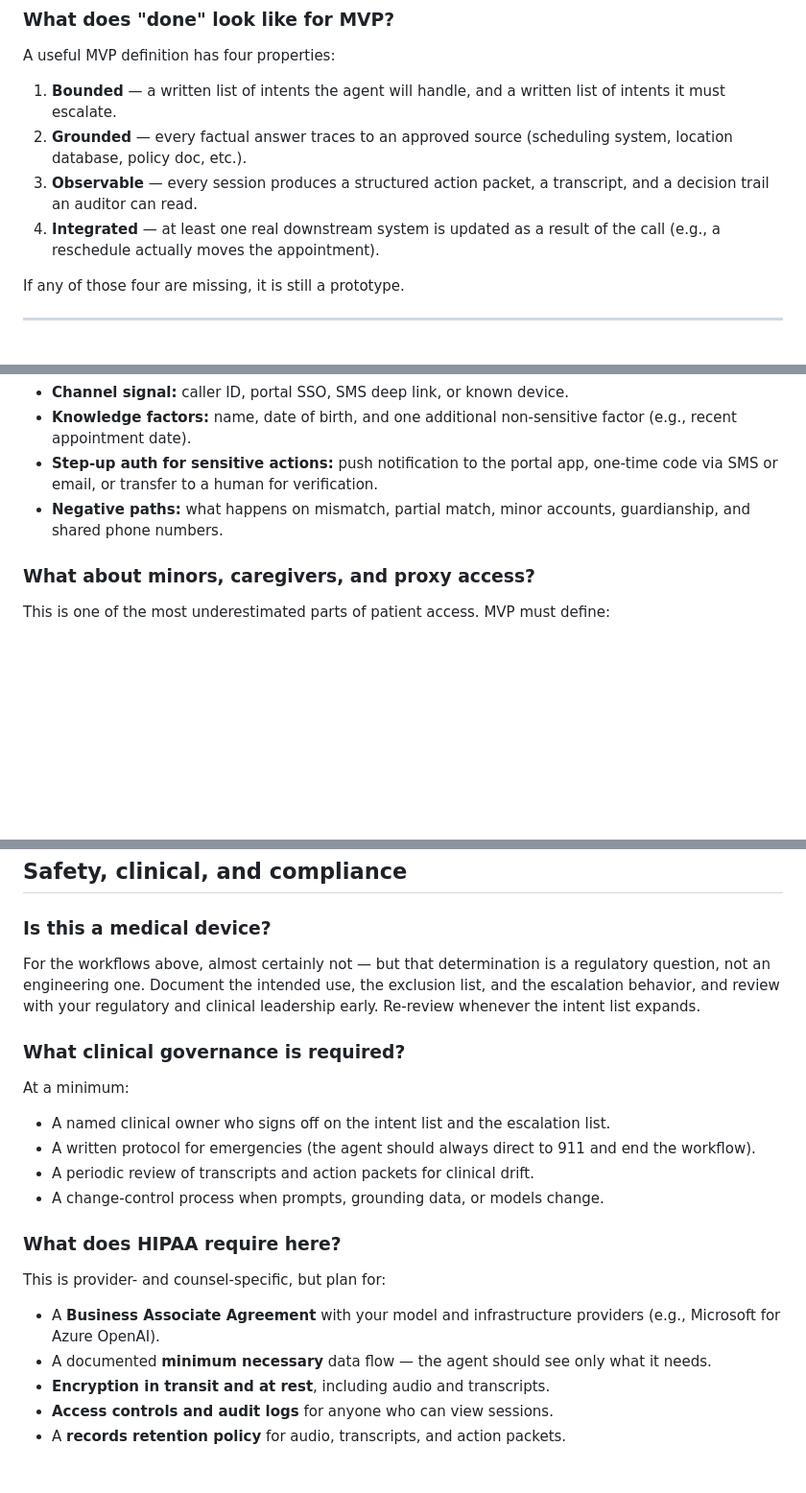
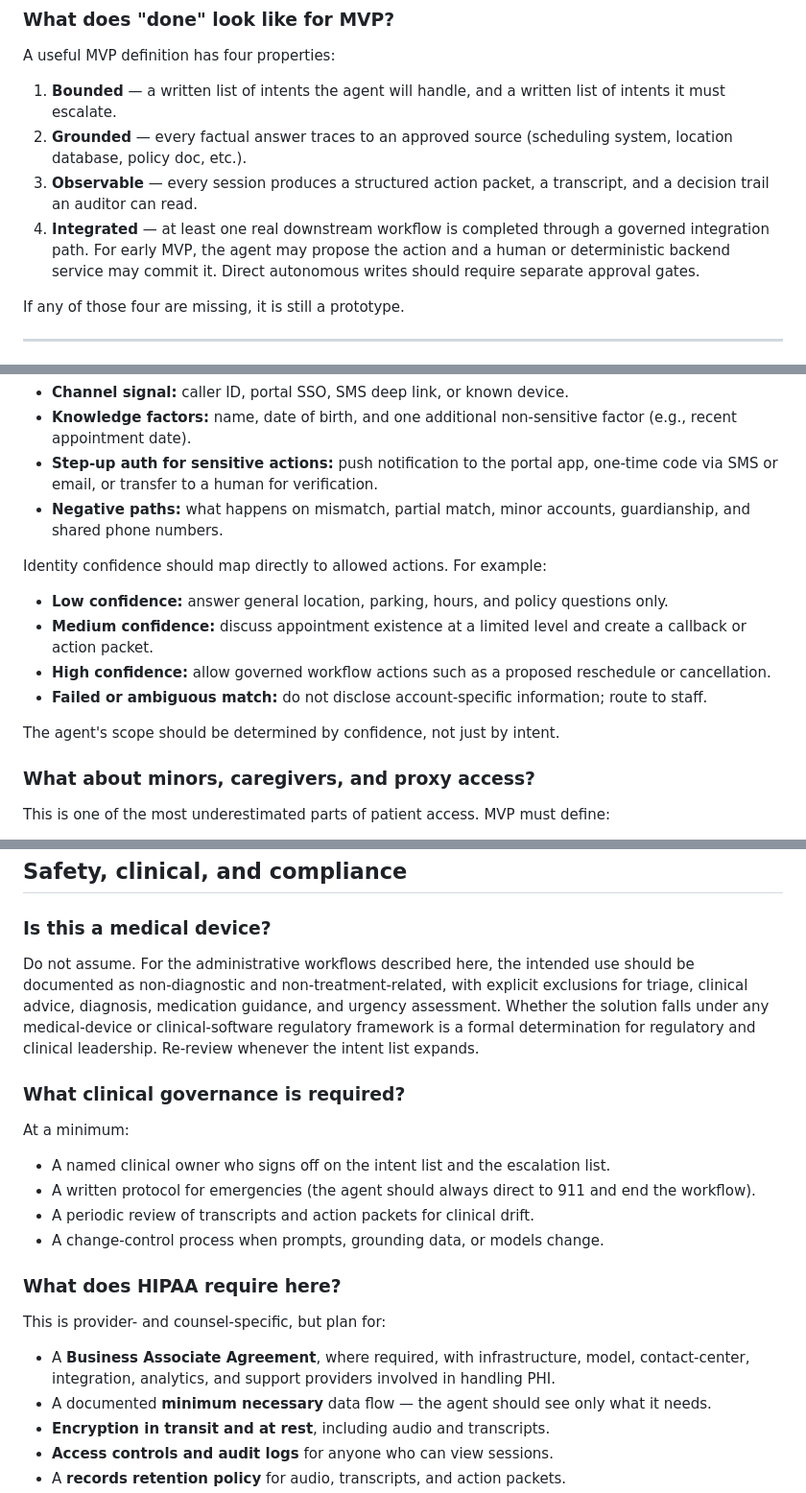
Before and after one commit to crbender/voice-agent-for-patient-access, a Markdown page: docs/path-to-mvp.md, 3 parts joined by grey strips. Shown at 96% size. Drawn GitHub-style; blank space fills up the shorter version.

```diff
--- a/docs/path-to-mvp.md
+++ b/docs/path-to-mvp.md
@@ -59,8 +59,10 @@ A useful MVP definition has four properties:
    (scheduling system, location database, policy doc, etc.).
 3. **Observable** — every session produces a structured action packet, a
    transcript, and a decision trail an auditor can read.
-4. **Integrated** — at least one real downstream system is updated as a result
-   of the call (e.g., a reschedule actually moves the appointment).
+4. **Integrated** — at least one real downstream workflow is completed through
+   a governed integration path. For early MVP, the agent may propose the action
+   and a human or deterministic backend service may commit it. Direct
+   autonomous writes should require separate approval gates.
 
 If any of those four are missing, it is still a prototype.
 
@@ -80,6 +82,19 @@ defensible identity strategy, typically layered:
   one-time code via SMS or email, or transfer to a human for verification.
 - **Negative paths:** what happens on mismatch, partial match, minor accounts,
   guardianship, and shared phone numbers.
+
+Identity confidence should map directly to allowed actions. For example:
+
+- **Low confidence:** answer general location, parking, hours, and policy
+  questions only.
+- **Medium confidence:** discuss appointment existence at a limited level and
+  create a callback or action packet.
+- **High confidence:** allow governed workflow actions such as a proposed
+  reschedule or cancellation.
+- **Failed or ambiguous match:** do not disclose account-specific information;
+  route to staff.
+
+The agent's scope should be determined by confidence, not just by intent.
 
 ### What about minors, caregivers, and proxy access?
 
@@ -131,10 +146,13 @@ If the agent cannot ground an answer, it should say so and offer a handoff.
 
 ### Is this a medical device?
 
-For the workflows above, almost certainly not — but that determination is a
-regulatory question, not an engineering one. Document the intended use, the
-exclusion list, and the escalation behavior, and review with your regulatory
-and clinical leadership early. Re-review whenever the intent list expands.
+Do not assume. For the administrative workflows described here, the intended
+use should be documented as non-diagnostic and non-treatment-related, with
+explicit exclusions for triage, clinical advice, diagnosis, medication
+guidance, and urgency assessment. Whether the solution falls under any
+medical-device or clinical-software regulatory framework is a formal
+determination for regulatory and clinical leadership. Re-review whenever the
+intent list expands.
 
 ### What clinical governance is required?
 
@@ -151,8 +169,9 @@ At a minimum:
 
 This is provider- and counsel-specific, but plan for:
 
-- A **Business Associate Agreement** with your model and infrastructure
-  providers (e.g., Microsoft for Azure OpenAI).
+- A **Business Associate Agreement**, where required, with infrastructure,
+  model, contact-center, integration, analytics, and support providers
+  involved in handling PHI.
 - A documented **minimum necessary** data flow — the agent should see only
   what it needs.
 - **Encryption in transit and at rest**, including audio and transcripts.
```
Also changed, not shown: other parts of docs/path-to-mvp.md (+112 -12 lines).
